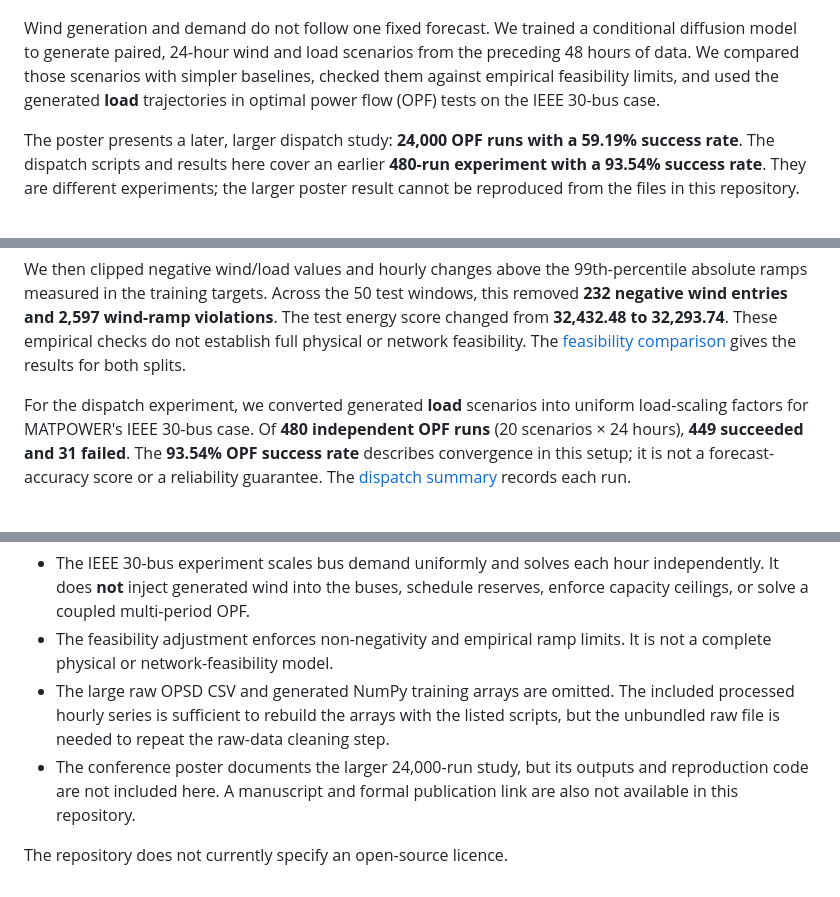
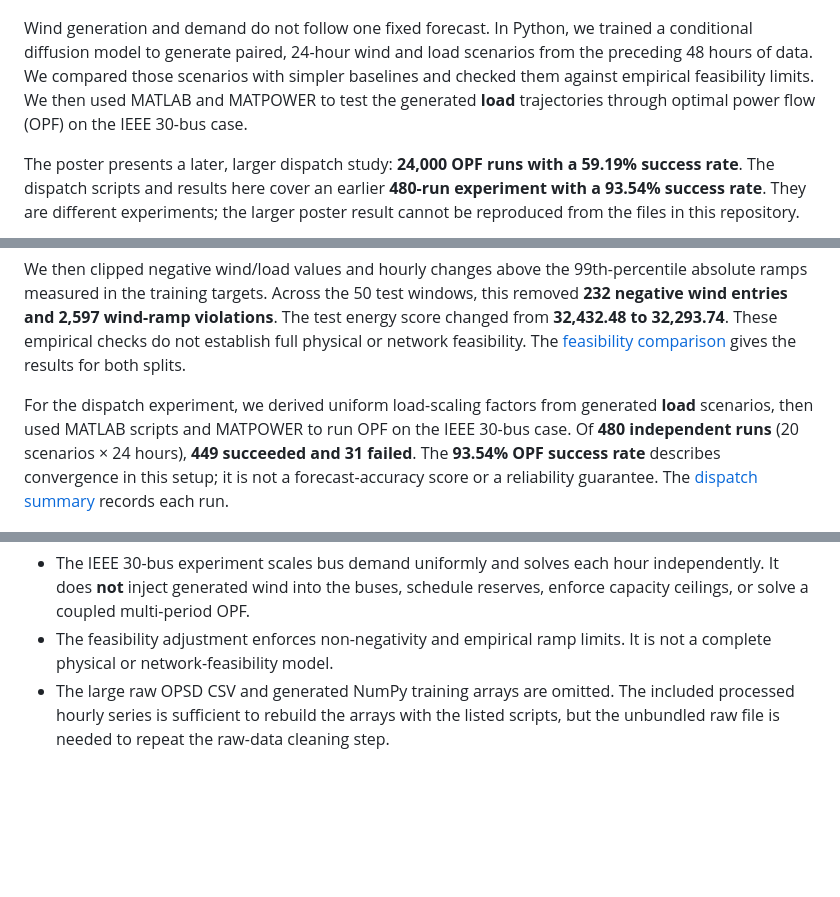
Before and after one commit to smksean/syngrid-generative-scenario-modeling, a Markdown page: README.md, 3 parts joined by grey strips. Rendered like a GitHub page; blank space fills up the shorter version.

Commit message:
Clarify Python and MATLAB work in project README

```diff
--- a/README.md
+++ b/README.md
@@ -4,7 +4,7 @@ SynGrid explores how generated wind and electricity-demand scenarios can inform
 
 ![IRAI 2026 presentation poster](figures/IRAI2026_poster_preview.png)
 
-Wind generation and demand do not follow one fixed forecast. We trained a conditional diffusion model to generate paired, 24-hour wind and load scenarios from the preceding 48 hours of data. We compared those scenarios with simpler baselines, checked them against empirical feasibility limits, and used the generated **load** trajectories in optimal power flow (OPF) tests on the IEEE 30-bus case.
+Wind generation and demand do not follow one fixed forecast. In Python, we trained a conditional diffusion model to generate paired, 24-hour wind and load scenarios from the preceding 48 hours of data. We compared those scenarios with simpler baselines and checked them against empirical feasibility limits. We then used MATLAB and MATPOWER to test the generated **load** trajectories through optimal power flow (OPF) on the IEEE 30-bus case.
 
 The poster presents a later, larger dispatch study: **24,000 OPF runs with a 59.19% success rate**. The dispatch scripts and results here cover an earlier **480-run experiment with a 93.54% success rate**. They are different experiments; the larger poster result cannot be reproduced from the files in this repository.
 
@@ -37,7 +37,7 @@ The diffusion model has the lowest load CRPS and joint energy score in this comp
 
 We then clipped negative wind/load values and hourly changes above the 99th-percentile absolute ramps measured in the training targets. Across the 50 test windows, this removed **232 negative wind entries and 2,597 wind-ramp violations**. The test energy score changed from **32,432.48 to 32,293.74**. These empirical checks do not establish full physical or network feasibility. The [feasibility comparison](results/ramp_feasible_probabilistic_metrics_comparison_50.csv) gives the results for both splits.
 
-For the dispatch experiment, we converted generated **load** scenarios into uniform load-scaling factors for MATPOWER's IEEE 30-bus case. Of **480 independent OPF runs** (20 scenarios × 24 hours), **449 succeeded and 31 failed**. The **93.54% OPF success rate** describes convergence in this setup; it is not a forecast-accuracy score or a reliability guarantee. The [dispatch summary](results/case30_test_sample0_24h_dispatch_summary.csv) records each run.
+For the dispatch experiment, we derived uniform load-scaling factors from generated **load** scenarios, then used MATLAB scripts and MATPOWER to run OPF on the IEEE 30-bus case. Of **480 independent runs** (20 scenarios × 24 hours), **449 succeeded and 31 failed**. The **93.54% OPF success rate** describes convergence in this setup; it is not a forecast-accuracy score or a reliability guarantee. The [dispatch summary](results/case30_test_sample0_24h_dispatch_summary.csv) records each run.
 
 ![OPF success across scenarios and hours](figures/case30_24h_dispatch_success_heatmap.png)
 
@@ -63,6 +63,3 @@ The MATLAB scripts use **MATPOWER 8.1** on the MATLAB path. Copy `results/case30
 - The IEEE 30-bus experiment scales bus demand uniformly and solves each hour independently. It does **not** inject generated wind into the buses, schedule reserves, enforce capacity ceilings, or solve a coupled multi-period OPF.
 - The feasibility adjustment enforces non-negativity and empirical ramp limits. It is not a complete physical or network-feasibility model.
 - The large raw OPSD CSV and generated NumPy training arrays are omitted. The included processed hourly series is sufficient to rebuild the arrays with the listed scripts, but the unbundled raw file is needed to repeat the raw-data cleaning step.
-- The conference poster documents the larger 24,000-run study, but its outputs and reproduction code are not included here. A manuscript and formal publication link are also not available in this repository.
-
-The repository does not currently specify an open-source licence.
```
